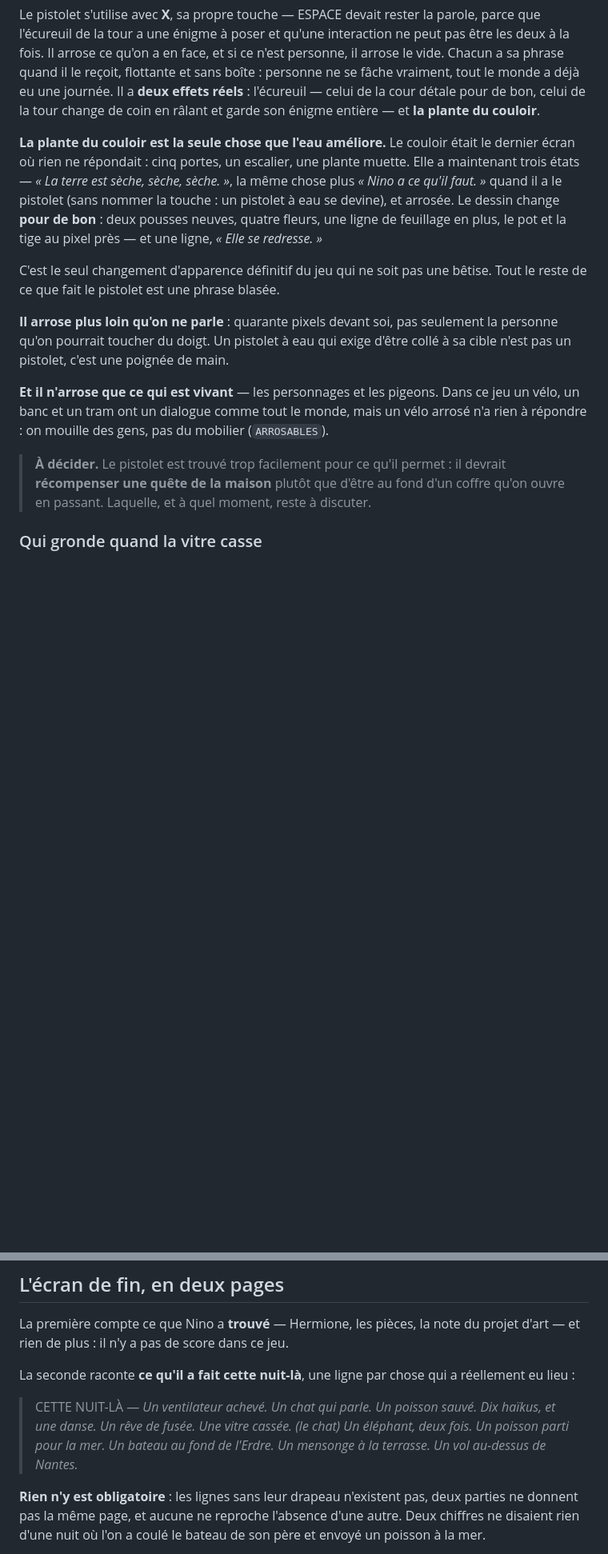
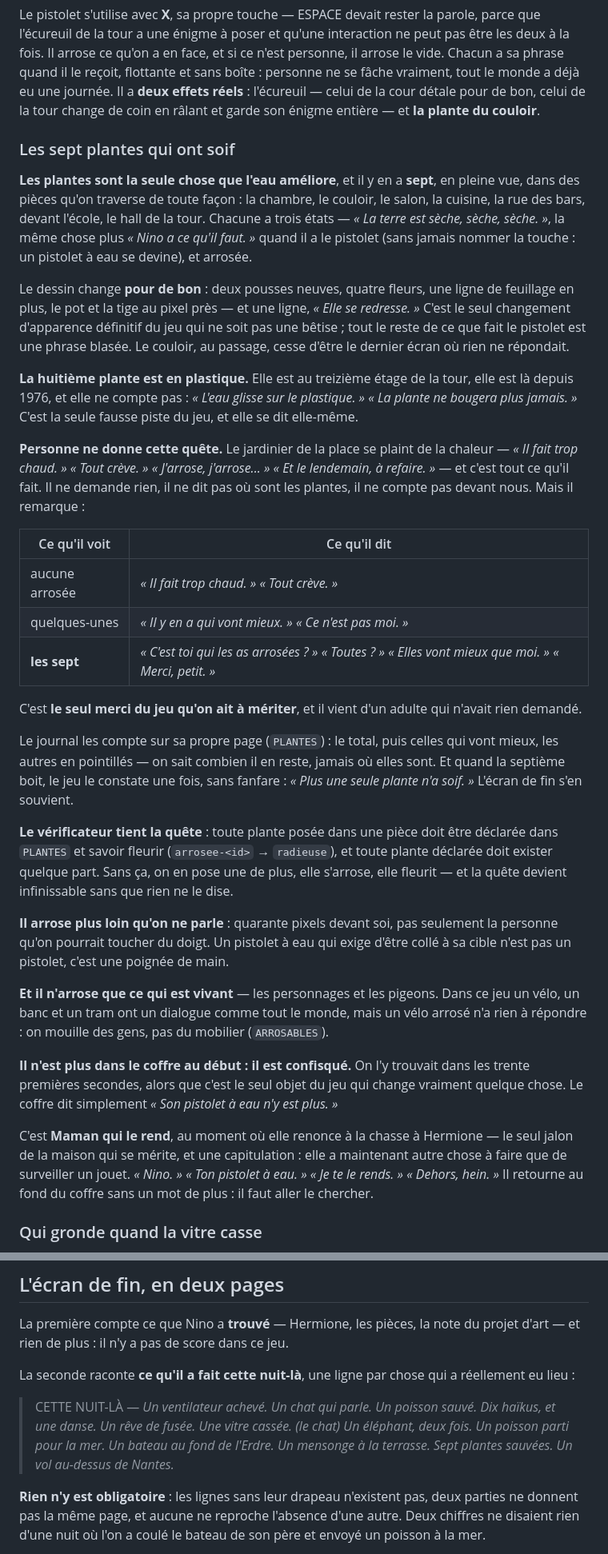
Before and after one commit to Loupv/NinosAdventures, a Markdown page: docs/GAME-DESIGN.md, 2 parts joined by grey strips. Shown at 80% size. GitHub-like rendering; blank space fills up the shorter version.

Commit message:
Rattrape la documentation : la passe d'audit et la quête des plantes n'y étaient pas
Le script qui écrivait la doc du lot d'audit s'est arrêté sur une ancre introuvable **avant**
d'écrire le fichier : le code est parti, la doc est restée en arrière. Le message du commit
`51d6fa8` annonçait donc des sections qui n'existaient pas. Sont maintenant à jour :

- le casting (Maman au quai, la maîtresse derrière ses grilles, **le jardinier**) ;
- la table du projet d'art : **huit** objets, la croûte de pizza à la place du bout impossible, et
  la maîtresse qui se souvient de la note ;
- le pistolet à eau : la note « à décider » devient la règle — confisqué, rendu par Maman quand elle
  renonce à la chasse ;
- **la section des sept plantes** : les trois états, la huitième en plastique, les trois répliques du
  jardinier, la page de journal, la ligne de l'écran de fin et les deux garde-fous du vérificateur.

```diff
--- a/docs/GAME-DESIGN.md
+++ b/docs/GAME-DESIGN.md
@@ -678,15 +687,46 @@ vraiment, tout le monde a déjà eu une journée. Il a **deux effets réels** :
 la cour détale pour de bon, celui de la tour change de coin en râlant et garde son énigme entière —
 et **la plante du couloir**.
 
-**La plante du couloir est la seule chose que l'eau améliore.** Le couloir était le dernier écran
-où rien ne répondait : cinq portes, un escalier, une plante muette. Elle a maintenant trois états —
-*« La terre est sèche, sèche, sèche. »*, la même chose plus *« Nino a ce qu'il faut. »* quand il a
-le pistolet (sans nommer la touche : un pistolet à eau se devine), et arrosée. Le dessin change
-**pour de bon** : deux pousses neuves, quatre fleurs, une ligne de feuillage en plus, le pot et la
-tige au pixel près — et une ligne, *« Elle se redresse. »*
+### Les sept plantes qui ont soif
 
-C'est le seul changement d'apparence définitif du jeu qui ne soit pas une bêtise. Tout le reste de
-ce que fait le pistolet est une phrase blasée.
+**Les plantes sont la seule chose que l'eau améliore**, et il y en a **sept**, en pleine vue, dans
+des pièces qu'on traverse de toute façon : la chambre, le couloir, le salon, la cuisine, la rue des
+bars, devant l'école, le hall de la tour. Chacune a trois états — *« La terre est sèche, sèche,
+sèche. »*, la même chose plus *« Nino a ce qu'il faut. »* quand il a le pistolet (sans jamais nommer
+la touche : un pistolet à eau se devine), et arrosée.
+
+Le dessin change **pour de bon** : deux pousses neuves, quatre fleurs, une ligne de feuillage en
+plus, le pot et la tige au pixel près — et une ligne, *« Elle se redresse. »* C'est le seul
+changement d'apparence définitif du jeu qui ne soit pas une bêtise ; tout le reste de ce que fait le
+pistolet est une phrase blasée. Le couloir, au passage, cesse d'être le dernier écran où rien ne
+répondait.
+
+**La huitième plante est en plastique.** Elle est au treizième étage de la tour, elle est là depuis
+1976, et elle ne compte pas : *« L'eau glisse sur le plastique. » « La plante ne bougera plus
+jamais. »* C'est la seule fausse piste du jeu, et elle se dit elle-même.
+
+**Personne ne donne cette quête.** Le jardinier de la place se plaint de la chaleur — *« Il fait
+trop chaud. » « Tout crève. » « J'arrose, j'arrose... » « Et le lendemain, à refaire. »* — et c'est
+tout ce qu'il fait. Il ne demande rien, il ne dit pas où sont les plantes, il ne compte pas devant
+nous. Mais il remarque :
+
+| Ce qu'il voit | Ce qu'il dit |
+|---|---|
+| aucune arrosée | *« Il fait trop chaud. » « Tout crève. »* |
+| quelques-unes | *« Il y en a qui vont mieux. » « Ce n'est pas moi. »* |
+| **les sept** | *« C'est toi qui les as arrosées ? » « Toutes ? » « Elles vont mieux que moi. » « Merci, petit. »* |
+
+C'est **le seul merci du jeu qu'on ait à mériter**, et il vient d'un adulte qui n'avait rien demandé.
+
+Le journal les compte sur sa propre page (`PLANTES`) : le total, puis celles qui vont mieux, les
+autres en pointillés — on sait combien il en reste, jamais où elles sont. Et quand la septième boit,
+le jeu le constate une fois, sans fanfare : *« Plus une seule plante n'a soif. »* L'écran de fin s'en
+souvient.
+
+**Le vérificateur tient la quête** : toute plante posée dans une pièce doit être déclarée dans
+`PLANTES` et savoir fleurir (`arrosee-<id>` → `radieuse`), et toute plante déclarée doit exister
+quelque part. Sans ça, on en pose une de plus, elle s'arrose, elle fleurit — et la quête devient
+infinissable sans que rien ne le dise.
 
 **Il arrose plus loin qu'on ne parle** : quarante pixels devant soi, pas seulement la personne
 qu'on pourrait toucher du doigt. Un pistolet à eau qui exige d'être collé à sa cible n'est pas un
@@ -696,9 +736,14 @@ pistolet, c'est une poignée de main.
 banc et un tram ont un dialogue comme tout le monde, mais un vélo arrosé n'a rien à répondre : on
 mouille des gens, pas du mobilier (`ARROSABLES`).
 
-> **À décider.** Le pistolet est trouvé trop facilement pour ce qu'il permet : il devrait
-> **récompenser une quête de la maison** plutôt que d'être au fond d'un coffre qu'on ouvre
-> en passant. Laquelle, et à quel moment, reste à discuter.
+**Il n'est plus dans le coffre au début : il est confisqué.** On l'y trouvait dans les trente
+premières secondes, alors que c'est le seul objet du jeu qui change vraiment quelque chose. Le
+coffre dit simplement *« Son pistolet à eau n'y est plus. »*
+
+C'est **Maman qui le rend**, au moment où elle renonce à la chasse à Hermione — le seul jalon de la
+maison qui se mérite, et une capitulation : elle a maintenant autre chose à faire que de surveiller
+un jouet. *« Nino. » « Ton pistolet à eau. » « Je te le rends. » « Dehors, hein. »* Il retourne au
+fond du coffre sans un mot de plus : il faut aller le chercher.
 
 ### Qui gronde quand la vitre casse
 
@@ -1261,8 +1306,8 @@ lieu :
 
 > CETTE NUIT-LÀ — *Un ventilateur achevé. Un chat qui parle. Un poisson sauvé. Dix haïkus, et une
 > danse. Un rêve de fusée. Une vitre cassée. (le chat) Un éléphant, deux fois. Un poisson parti
-> pour la mer. Un bateau au fond de l'Erdre. Un mensonge à la terrasse. Un vol au-dessus de
-> Nantes.*
+> pour la mer. Un bateau au fond de l'Erdre. Un mensonge à la terrasse. Sept plantes sauvées. Un
+> vol au-dessus de Nantes.*
 
 **Rien n'y est obligatoire** : les lignes sans leur drapeau n'existent pas, deux parties ne
 donnent pas la même page, et aucune ne reproche l'absence d'une autre. Deux chiffres ne disaient
```
Also changed, not shown: other parts of docs/GAME-DESIGN.md (+13 -4 lines).
